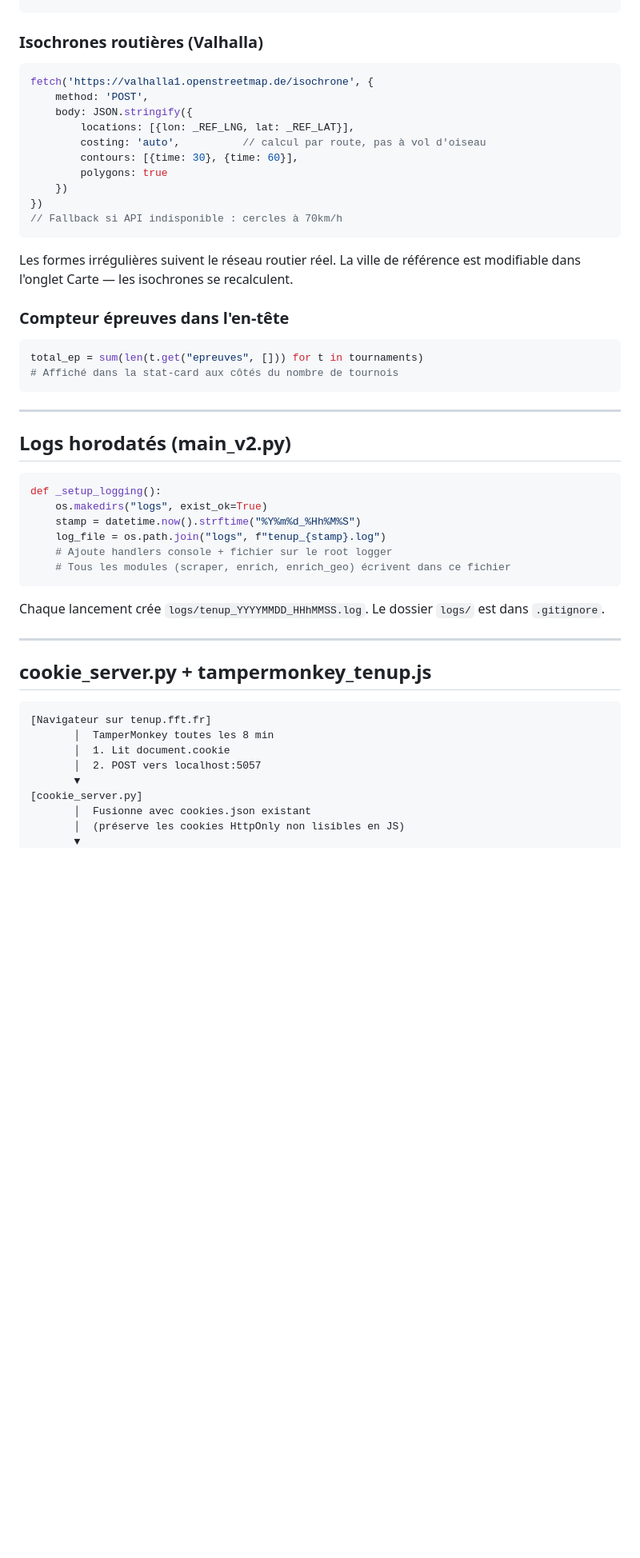
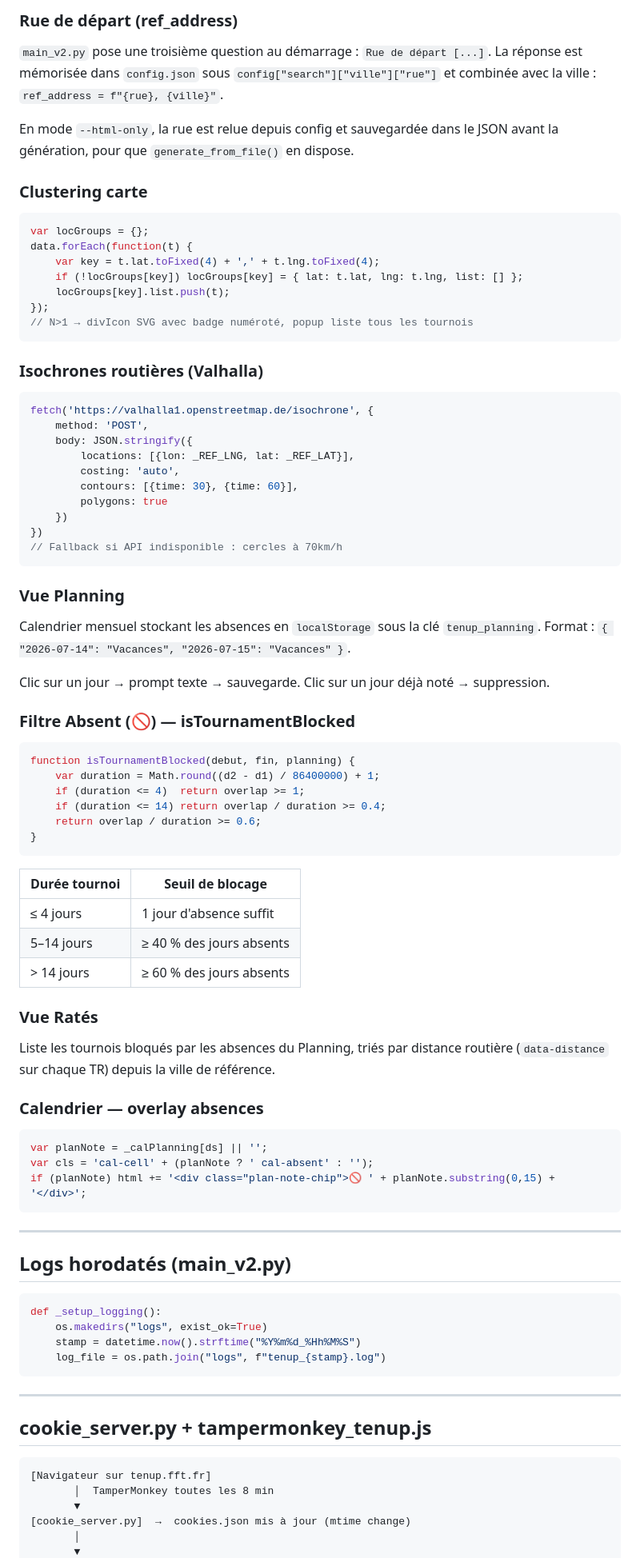
Before and after one commit to ggman23/tournoistenup, a Markdown page: DOCUMENTATION_TECHNIQUE.md, the part around one of its changes. Shown at 80% size. GitHub-like rendering; blank space fills up the shorter version.

Commit message:
docs: update DOCUMENTATION_TECHNIQUE with all features from recent sessions
https://claude.ai/code/session_018g2tAmoaYqDa7qJbWJgwFy

````diff
--- a/DOCUMENTATION_TECHNIQUE.md
+++ b/DOCUMENTATION_TECHNIQUE.md
@@ -226,3 +242,22 @@ var classementsToCheck = (checkedEpreuves.length > 0)
+### Rue de départ (ref_address)
+
+`main_v2.py` pose une troisième question au démarrage : `Rue de départ [...]`.
+La réponse est mémorisée dans `config.json` sous `config["search"]["ville"]["rue"]`
+et combinée avec la ville : `ref_address = f"{rue}, {ville}"`.
+
+En mode `--html-only`, la rue est relue depuis config et sauvegardée dans le JSON
+avant la génération, pour que `generate_from_file()` en dispose.
+
+### Clustering carte
+
+```javascript
+var locGroups = {};
+data.forEach(function(t) {
+    var key = t.lat.toFixed(4) + ',' + t.lng.toFixed(4);
+    if (!locGroups[key]) locGroups[key] = { lat: t.lat, lng: t.lng, list: [] };
+    locGroups[key].list.push(t);
+});
+// N>1 → divIcon SVG avec badge numéroté, popup liste tous les tournois
 ```
 
 ### Isochrones routières (Valhalla)
@@ -232,7 +267,7 @@ fetch('https://valhalla1.openstreetmap.de/isochrone', {
     method: 'POST',
     body: JSON.stringify({
         locations: [{lon: _REF_LNG, lat: _REF_LAT}],
-        costing: 'auto',          // calcul par route, pas à vol d'oiseau
+        costing: 'auto',
         contours: [{time: 30}, {time: 60}],
         polygons: true
     })
@@ -240,14 +275,41 @@ fetch('https://valhalla1.openstreetmap.de/isochrone', {
 // Fallback si API indisponible : cercles à 70km/h
 ```
 
-Les formes irrégulières suivent le réseau routier réel.
-La ville de référence est modifiable dans l'onglet Carte — les isochrones se recalculent.
+### Vue Planning
 
-### Compteur épreuves dans l'en-tête
+Calendrier mensuel stockant les absences en `localStorage` sous la clé `tenup_planning`.
+Format : `{ "2026-07-14": "Vacances", "2026-07-15": "Vacances" }`.
 
-```python
-total_ep = sum(len(t.get("epreuves", [])) for t in tournaments)
-# Affiché dans la stat-card aux côtés du nombre de tournois
+Clic sur un jour → prompt texte → sauvegarde. Clic sur un jour déjà noté → suppression.
+
+### Filtre Absent (🚫) — isTournamentBlocked
+
+```javascript
+function isTournamentBlocked(debut, fin, planning) {
+    var duration = Math.round((d2 - d1) / 86400000) + 1;
+    if (duration <= 4)  return overlap >= 1;
+    if (duration <= 14) return overlap / duration >= 0.4;
+    return overlap / duration >= 0.6;
+}
+```
+
+| Durée tournoi | Seuil de blocage |
+|---|---|
+| ≤ 4 jours | 1 jour d'absence suffit |
+| 5–14 jours | ≥ 40 % des jours absents |
+| > 14 jours | ≥ 60 % des jours absents |
+
+### Vue Ratés
+
+Liste les tournois bloqués par les absences du Planning, triés par distance routière
+(`data-distance` sur chaque TR) depuis la ville de référence.
+
+### Calendrier — overlay absences
+
+```javascript
+var planNote = _calPlanning[ds] || '';
+var cls = 'cal-cell' + (planNote ? ' cal-absent' : '');
+if (planNote) html += '<div class="plan-note-chip">🚫 ' + planNote.substring(0,15) + '</div>';
 ```
 
 ---
@@ -259,12 +321,7 @@ def _setup_logging():
     os.makedirs("logs", exist_ok=True)
     stamp = datetime.now().strftime("%Y%m%d_%Hh%M%S")
     log_file = os.path.join("logs", f"tenup_{stamp}.log")
-    # Ajoute handlers console + fichier sur le root logger
-    # Tous les modules (scraper, enrich, enrich_geo) écrivent dans ce fichier
 ```
-
-Chaque lancement crée `logs/tenup_YYYYMMDD_HHhMMSS.log`.
-Le dossier `logs/` est dans `.gitignore`.
 
 ---
 
@@ -273,10 +330,7 @@ Le dossier `logs/` est dans `.gitignore`.
 ```
 [Navigateur sur tenup.fft.fr]
        │  TamperMonkey toutes les 8 min
-       │  1. Lit document.cookie
-       │  2. POST vers localhost:5057
        ▼
-[cookie_server.py]
-       │  Fusionne avec cookies.json existant
-       │  (préserve les cookies HttpOnly non lisibles en JS)
+[cookie_server.py]  →  cookies.json mis à jour (mtime change)
+       │
        ▼
````
Also changed, not shown: other parts of DOCUMENTATION_TECHNIQUE.md (+66 -52 lines).
